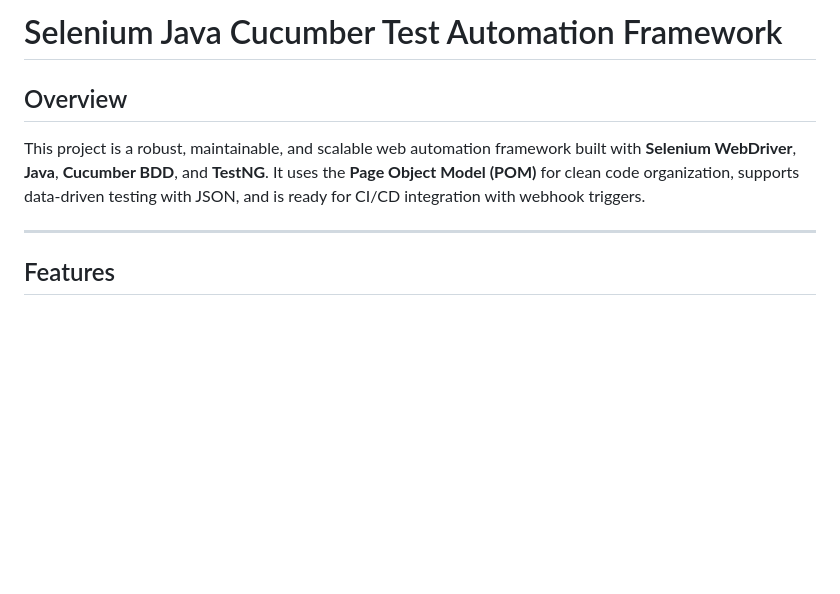
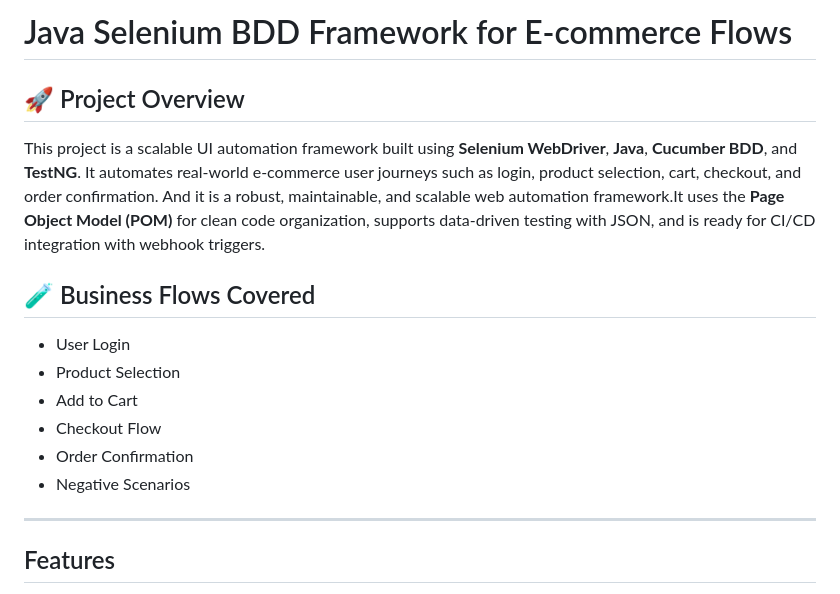
Before and after one commit to Meghnasiri/SeleniumAutomationProject, a Markdown page: README.md, the part around the change. Drawn GitHub-style; blank space fills up the shorter version.

Commit message:
Revise README with new project title and details
Updated project title and added business flows covered section.

```diff
--- a/README.md
+++ b/README.md
@@ -1,10 +1,18 @@
-# Selenium Java Cucumber Test Automation Framework
+# Java Selenium BDD Framework for E-commerce Flows
+## 🚀 Project Overview
+This project is a scalable UI automation framework built using **Selenium WebDriver**, **Java**, **Cucumber BDD**, and **TestNG**.
+It automates real-world e-commerce user journeys such as login, product selection, cart, checkout, and order confirmation.
+And it is a robust, maintainable, and scalable web automation framework.It uses the **Page Object Model (POM)** for clean code organization, supports data-driven testing with JSON, and is ready for CI/CD integration with webhook triggers.
 
-## Overview
-This project is a robust, maintainable, and scalable web automation framework built with **Selenium WebDriver**, **Java**, **Cucumber BDD**, and **TestNG**. It uses the **Page Object Model (POM)** for clean code organization, supports data-driven testing with JSON, and is ready for CI/CD integration with webhook triggers.
+## 🧪 Business Flows Covered
+- User Login
+- Product Selection
+- Add to Cart
+- Checkout Flow
+- Order Confirmation
+- Negative Scenarios
 
 ---
-
 ## Features
 - **Page Object Model (POM)** for maintainable and reusable code
 - **Cucumber BDD** for business-readable, Gherkin-based test scenarios
```
